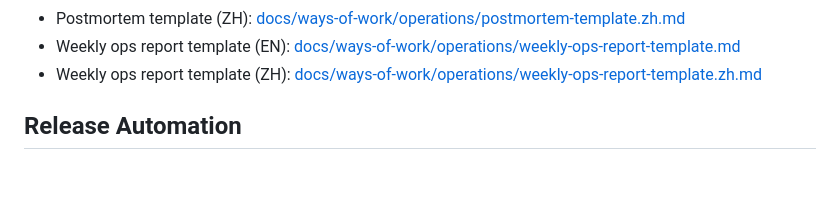
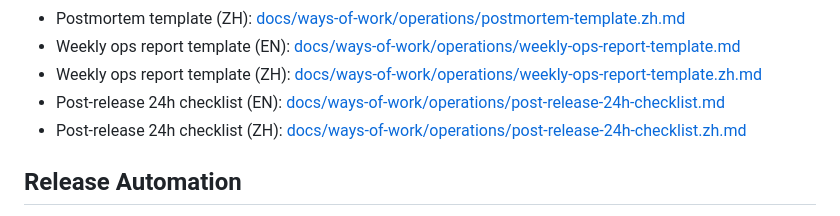
Before and after one commit to hhool/site-ai-event, a Markdown page: README.md, the part around the change. Drawn GitHub-style; blank space fills up the shorter version.

Commit message:
docs: add post-release 24h checklists in en and zh

```diff
--- a/README.md
+++ b/README.md
@@ -117,6 +117,8 @@ pnpm format:check
 - Postmortem template (ZH): [docs/ways-of-work/operations/postmortem-template.zh.md](docs/ways-of-work/operations/postmortem-template.zh.md)
 - Weekly ops report template (EN): [docs/ways-of-work/operations/weekly-ops-report-template.md](docs/ways-of-work/operations/weekly-ops-report-template.md)
 - Weekly ops report template (ZH): [docs/ways-of-work/operations/weekly-ops-report-template.zh.md](docs/ways-of-work/operations/weekly-ops-report-template.zh.md)
+- Post-release 24h checklist (EN): [docs/ways-of-work/operations/post-release-24h-checklist.md](docs/ways-of-work/operations/post-release-24h-checklist.md)
+- Post-release 24h checklist (ZH): [docs/ways-of-work/operations/post-release-24h-checklist.zh.md](docs/ways-of-work/operations/post-release-24h-checklist.zh.md)
 
 ## Release Automation
 
```
Also changed, not shown: 2 other files.
